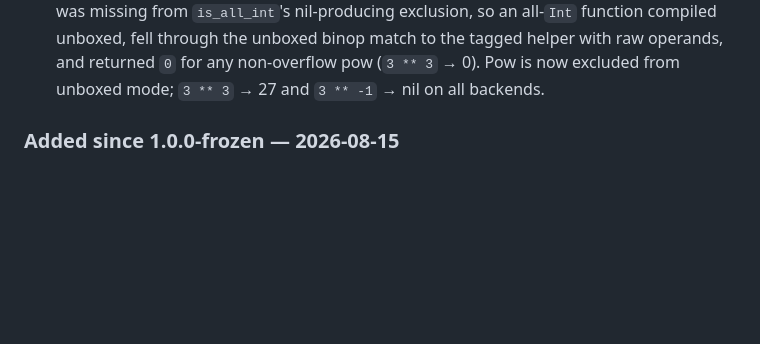
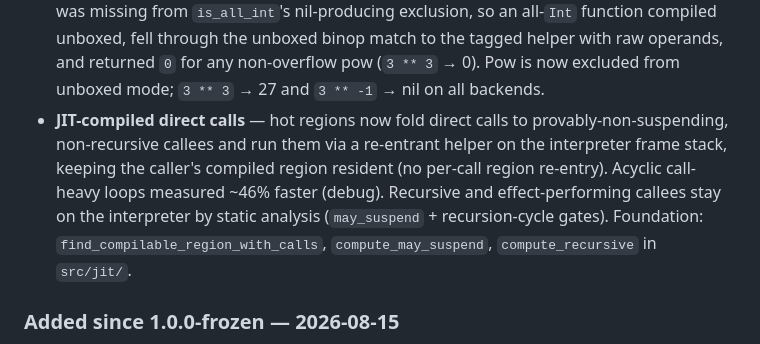
Before and after one commit to dporkka/nulang, a Markdown page: CHANGELOG.md, the part around the change. Drawn GitHub-style; blank space fills up the shorter version.

Commit message:
docs: CHANGELOG entry for JIT-compiled direct calls

```diff
--- a/CHANGELOG.md
+++ b/CHANGELOG.md
@@ -70,6 +70,14 @@ two major versions.*
   operands, and returned `0` for any non-overflow pow (`3 ** 3` → 0). Pow is
   now excluded from unboxed mode; `3 ** 3` → 27 and `3 ** -1` → nil on all
   backends.
+- **JIT-compiled direct calls** — hot regions now fold direct calls to
+  provably-non-suspending, non-recursive callees and run them via a
+  re-entrant helper on the interpreter frame stack, keeping the caller's
+  compiled region resident (no per-call region re-entry). Acyclic call-heavy
+  loops measured ~46% faster (debug). Recursive and effect-performing callees
+  stay on the interpreter by static analysis (`may_suspend` +
+  recursion-cycle gates). Foundation: `find_compilable_region_with_calls`,
+  `compute_may_suspend`, `compute_recursive` in `src/jit/`.
 
 ### Added since 1.0.0-frozen — 2026-08-15
 
```
